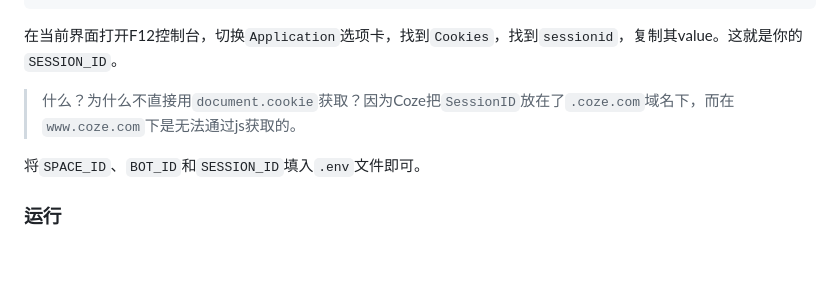
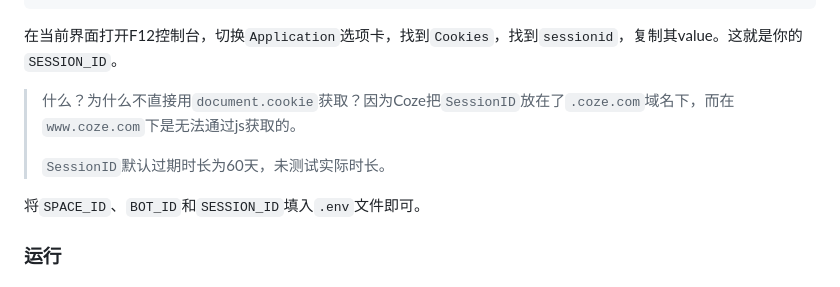
Before and after one commit to CrazyCreativeDream/Real-Coze-API, a Markdown page: README.md, the part around the change. Drawn GitHub-style; blank space fills up the shorter version.

```diff
--- a/README.md
+++ b/README.md
@@ -37,6 +37,8 @@ https://www.coze.com/space/{SPACE_ID}/bot/{BOT_ID}
 在当前界面打开F12控制台，切换`Application`选项卡，找到`Cookies`，找到`sessionid`，复制其value。这就是你的`SESSION_ID`。
 
 > 什么？为什么不直接用`document.cookie`获取？因为Coze把`SessionID`放在了`.coze.com`域名下，而在`www.coze.com`下是无法通过js获取的。
+>
+> `SessionID`默认过期时长为60天，未测试实际时长。
 
 将`SPACE_ID`、`BOT_ID`和`SESSION_ID`填入`.env`文件即可。
 
```
